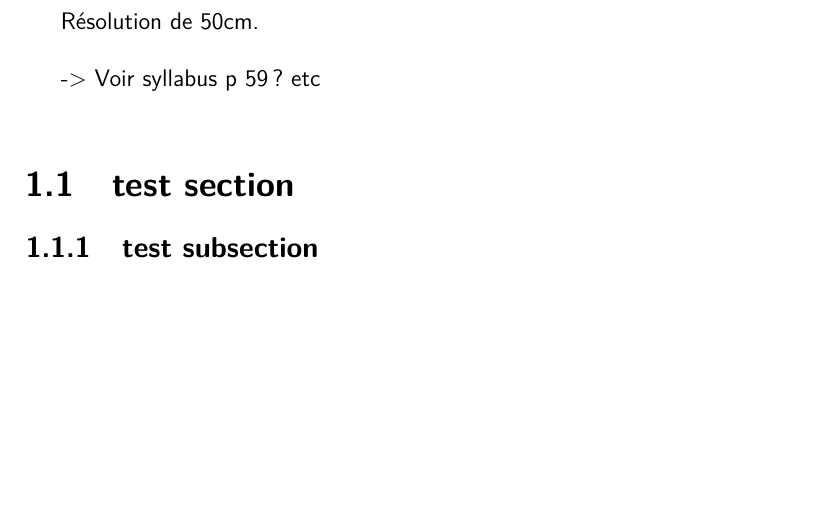
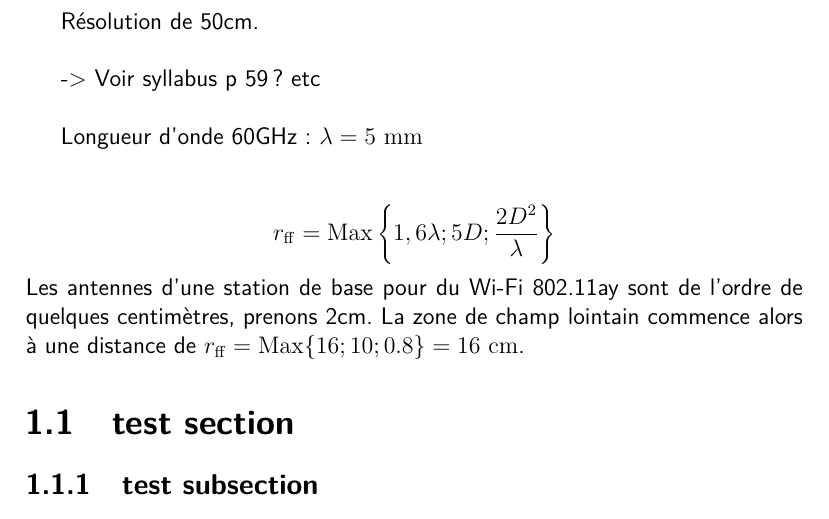
Before and after one commit to LucasPlacentino/802_11ay-Raytracing-Simulator, a LaTeX document (latex/main.tex, which reads latex/chapter1.tex): part of page 5 of 14, cut so that both start at the same text, the shorter picture padded with empty space. Compiled offline with pdfLaTeX.

Commit message:
Updates from Overleaf

```diff
--- a/latex/chapter1.tex
+++ b/latex/chapter1.tex
@@ -15,8 +15,14 @@ La sensibilité du récepteur (un seuil de puissance reçue) dépend du débit b
 Résolution de 50cm.\\
 
 
+-> Voir syllabus p 59? etc\\
 
--> Voir syllabus p 59? etc\\
+Longueur d'onde 60GHz: $\lambda=5 \mathrm{~mm}$\\
+
+$$
+r_{\mathrm{ff}}=\operatorname{Max}\left\{1,6 \lambda ; 5 D ; \frac{2 D^2}{\lambda}\right\}
+$$
+Les antennes d'une station de base pour du Wi-Fi 802.11ay sont de l'ordre de quelques centimètres, prenons 2cm. La zone de champ lointain commence alors à une distance de $r_{\mathrm{ff}}= \operatorname{Max}\{16 ; 10 ; 0.8\} = 16\mathrm{~cm}$.
 
 \section{test section}
 \subsection{test subsection}
```
